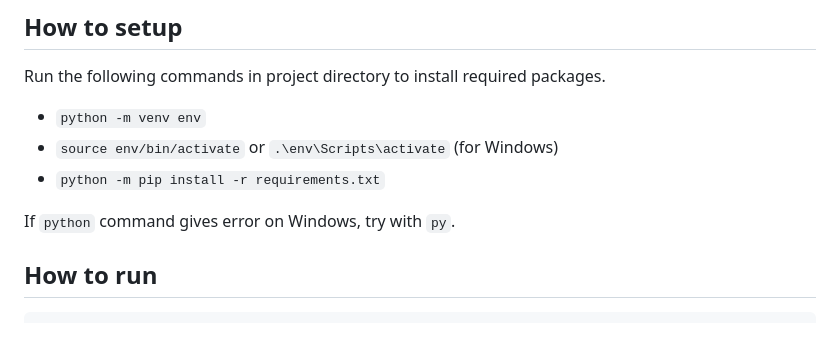
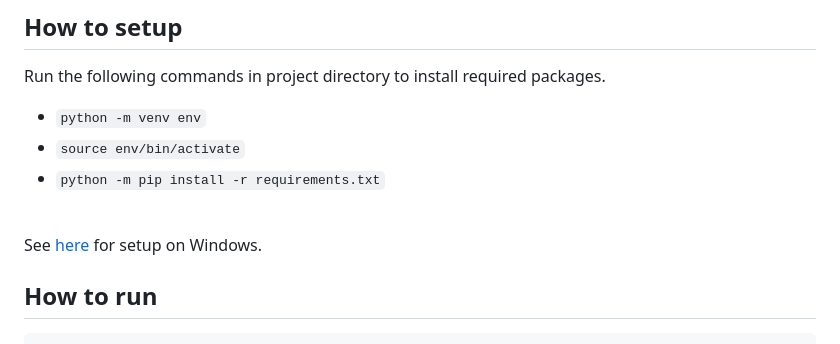
Before and after one commit to coskundeniz/ad_clicker, a Markdown page: README.md, the part around the change. GitHub-like rendering.

Commit message:
Update README for Windows setup wiki page

```diff
--- a/README.md
+++ b/README.md
@@ -14,10 +14,12 @@ Old version of the tool can be found in the `old_version` branch.
 Run the following commands in project directory to install required packages.
 
 * `python -m venv env`
-* `source env/bin/activate` or `.\env\Scripts\activate` (for Windows)
+* `source env/bin/activate`
 * `python -m pip install -r requirements.txt`
 
-If `python` command gives error on Windows, try with `py`.
+<br>
+
+See [here](https://github.com/coskundeniz/ad_clicker/wiki/Setup-for-Windows) for setup on Windows.
 
 
 ## How to run
```
